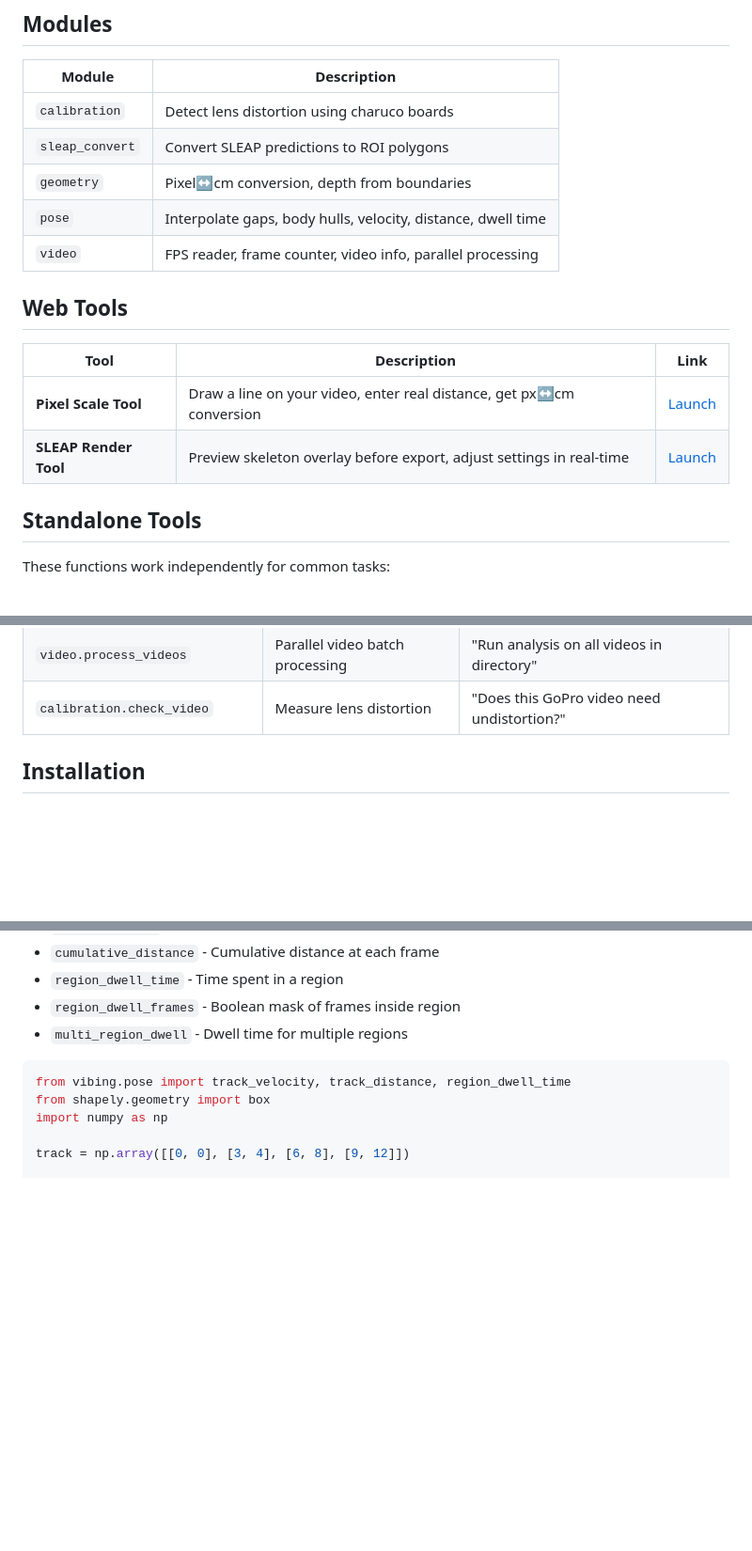
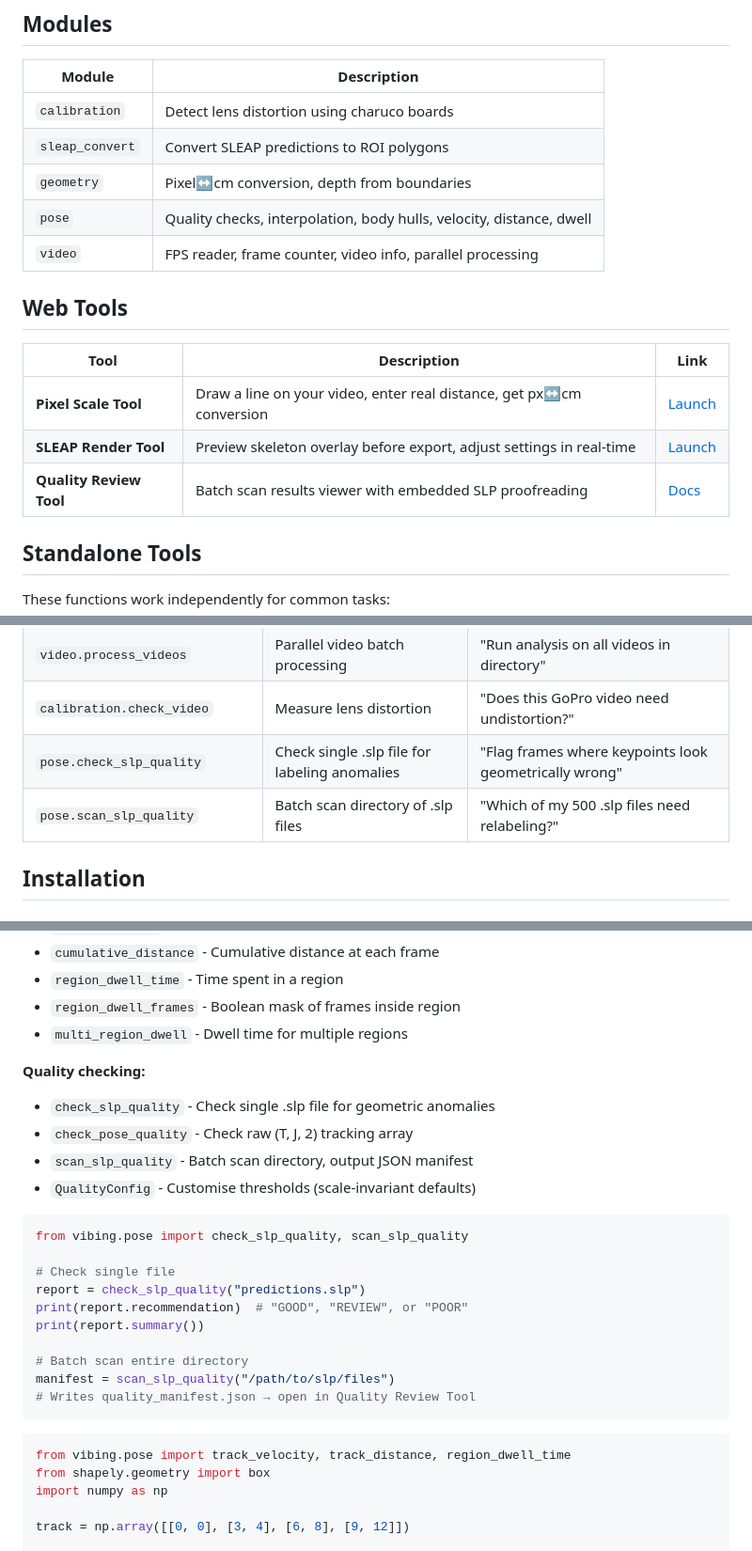
Before and after one commit to LeoMeow123/vibes, a Markdown page: README.md, 3 parts joined by grey strips. Shown at 94% size. Drawn GitHub-style; blank space fills up the shorter version.

Commit message:
Add quality review tool README and update main README with quality docs
Co-Authored-By: Claude Opus 4.6 <noreply@anthropic.com>

````diff
--- a/README.md
+++ b/README.md
@@ -9,7 +9,7 @@ A collection of small but useful tools for scientific publications and projects.
 | `calibration` | Detect lens distortion using charuco boards |
 | `sleap_convert` | Convert SLEAP predictions to ROI polygons |
 | `geometry` | Pixel↔cm conversion, depth from boundaries |
-| `pose` | Interpolate gaps, body hulls, velocity, distance, dwell time |
+| `pose` | Quality checks, interpolation, body hulls, velocity, distance, dwell |
 | `video` | FPS reader, frame counter, video info, parallel processing |
 
 ## Web Tools
@@ -18,6 +18,7 @@ A collection of small but useful tools for scientific publications and projects.
 |------|-------------|------|
 | **Pixel Scale Tool** | Draw a line on your video, enter real distance, get px↔cm conversion | [Launch](https://leomeow123.github.io/vibes/scale-tool/) |
 | **SLEAP Render Tool** | Preview skeleton overlay before export, adjust settings in real-time | [Launch](https://leomeow123.github.io/vibes/sleap-render-tool/) |
+| **Quality Review Tool** | Batch scan results viewer with embedded SLP proofreading | [Docs](quality-review-tool/) |
 
 ## Standalone Tools
 
@@ -38,6 +39,8 @@ These functions work independently for common tasks:
 | `video.run_parallel` | Generic parallel processing | "Process 1000 videos with 8 workers" |
 | `video.process_videos` | Parallel video batch processing | "Run analysis on all videos in directory" |
 | `calibration.check_video` | Measure lens distortion | "Does this GoPro video need undistortion?" |
+| `pose.check_slp_quality` | Check single .slp file for labeling anomalies | "Flag frames where keypoints look geometrically wrong" |
+| `pose.scan_slp_quality` | Batch scan directory of .slp files | "Which of my 500 .slp files need relabeling?" |
 
 ## Installation
 
@@ -189,6 +192,25 @@ Tools for analyzing pose estimation data from SLEAP or similar trackers.
 - `region_dwell_frames` - Boolean mask of frames inside region
 - `multi_region_dwell` - Dwell time for multiple regions
 
+**Quality checking:**
+- `check_slp_quality` - Check single .slp file for geometric anomalies
+- `check_pose_quality` - Check raw (T, J, 2) tracking array
+- `scan_slp_quality` - Batch scan directory, output JSON manifest
+- `QualityConfig` - Customise thresholds (scale-invariant defaults)
+
+```python
+from vibing.pose import check_slp_quality, scan_slp_quality
+
+# Check single file
+report = check_slp_quality("predictions.slp")
+print(report.recommendation)  # "GOOD", "REVIEW", or "POOR"
+print(report.summary())
+
+# Batch scan entire directory
+manifest = scan_slp_quality("/path/to/slp/files")
+# Writes quality_manifest.json → open in Quality Review Tool
+```
+
 ```python
 from vibing.pose import track_velocity, track_distance, region_dwell_time
 from shapely.geometry import box
````
Also changed, not shown: quality-review-tool/README.md (added, +113 -0 lines).
